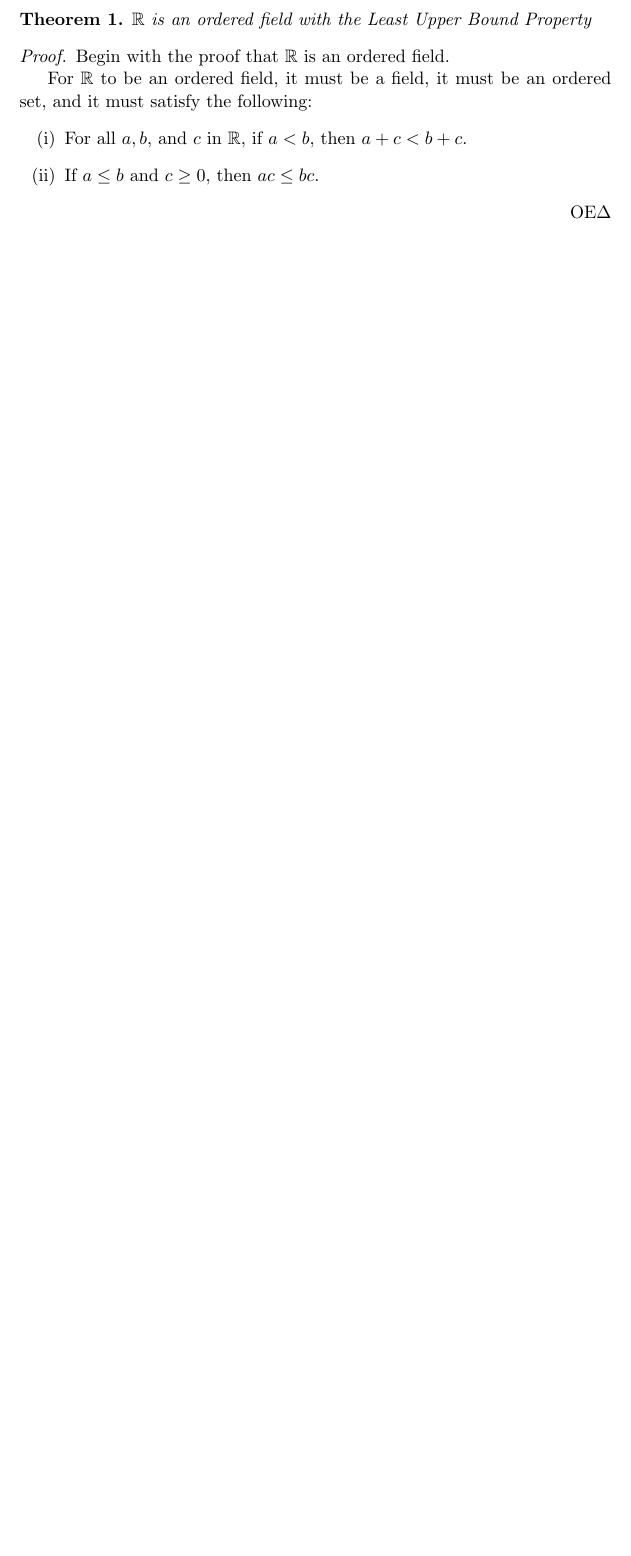
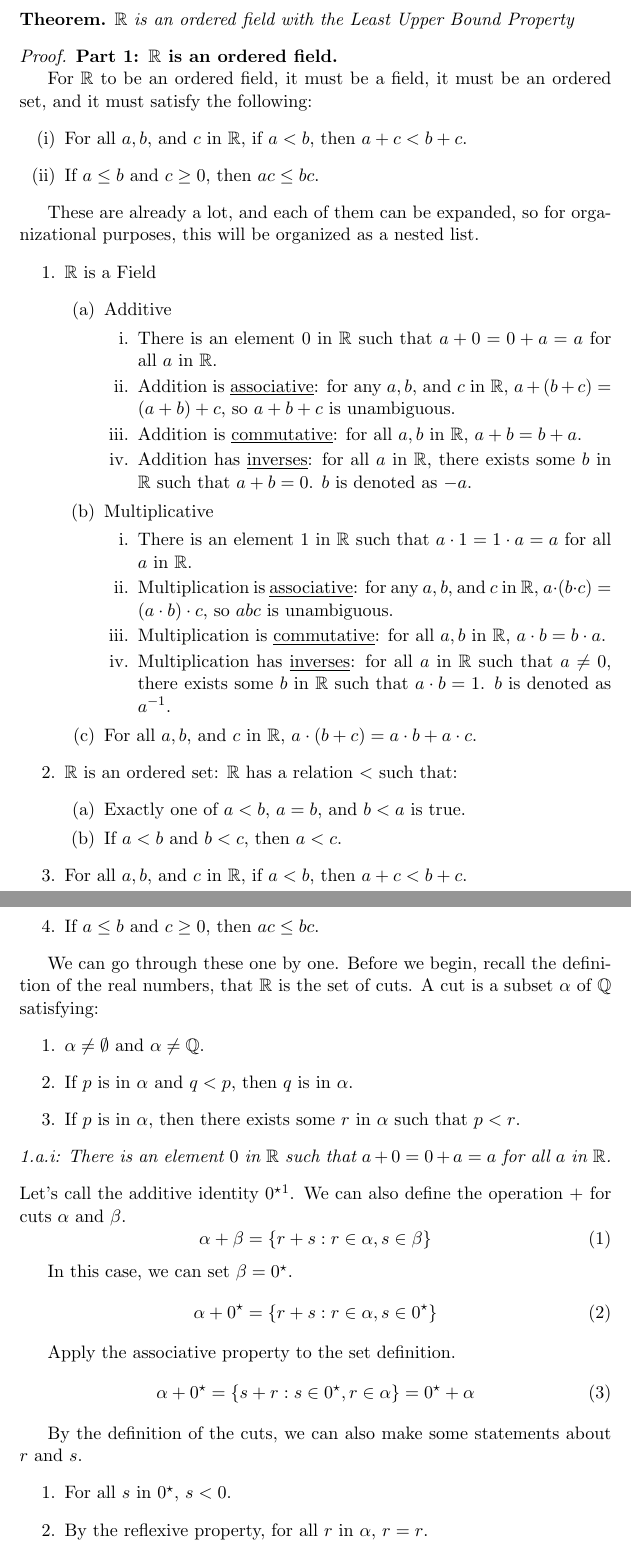
Before and after one commit to ddentona/Math-104, a LaTeX document (Week 1/R is an Ordered Field with the Least Upper Bound Property/R is an Ordered Field with the Least Upper Bound Property.tex): part of the page before the commit and two parts of pages 1 and 2 of 2 after it, the two joined at a grey line, cut so that both start at the same text, the shorter picture padded with empty space. Compiled offline with pdfLaTeX.

Commit message:
No major progress

```diff
--- a/Week 1/R is an Ordered Field with the Least Upper Bound Property/R is an Ordered Field with the Least Upper Bound Property.tex
+++ b/Week 1/R is an Ordered Field with the Least Upper Bound Property/R is an Ordered Field with the Least Upper Bound Property.tex
@@ -4,7 +4,9 @@
 \usepackage{amsthm}
 \usepackage{enumitem}
 
-\newtheorem{theorem}{Theorem}
+\newtheorem*{theorem}{Theorem}
+\newcommand{\cut}[1]{\ensuremath{#1^\star}}
+\newcommand{\mbbR}{\ensuremath{\mathbb{R}}}
 
 \renewcommand\qedsymbol{OE$\Delta$}
 
@@ -13,10 +15,73 @@
     $\mathbb{R}$ is an ordered field with the Least Upper Bound Property
 \end{theorem}
 \begin{proof}
-    Begin with the proof that $\mathbb{R}$ is an ordered field.
+    \textbf{Part 1: $\mathbb{R}$ is an ordered field.}
 
     For $\mathbb{R}$ to be an ordered field, it must be a field, it must be an ordered set, and it must satisfy the following:
     \begin{enumerate}[label=(\roman*)]
         \item   For all $a, b,$ and $c$ in $\mathbb{R}$, if $a < b$, then $a + c < b + c$.
         \item   If $a \leq b$ and $c \geq 0$, then $ac \leq bc$.
     \end{enumerate}
+
+    These are already a lot, and each of them can be expanded, so for organizational purposes, this will be organized as a nested list.
+    \begin{enumerate}
+        \item   \mbbR\ is a Field
+        \begin{enumerate}
+            \item   Additive
+            \begin{enumerate}
+                \item   There is an element $0$ in $\mathbb{R}$ such that $a + 0 = 0 + a = a$ for all $a$ in $\mathbb{R}$.
+                \item   Addition is \underline{associative}: for any $a, b,$ and $c$ in $\mathbb{R}$, $a + (b + c) = (a + b) + c$, so $a + b + c$ is unambiguous.
+                \item   Addition is \underline{commutative}: for all $a, b$ in $\mathbb{R}$, $a + b = b + a$.
+                \item   Addition has \underline{inverses}: for all $a$ in \mbbR, there exists some $b$ in \mbbR\ such that $a + b = 0$. $b$ is denoted as $-a$.
+            \end{enumerate}
+            \item   Multiplicative
+            \begin{enumerate}
+                \item   There is an element $1$ in $\mathbb{R}$ such that $a \cdot 1 = 1 \cdot a = a$ for all $a$ in $\mathbb{R}$.
+                \item   Multiplication is \underline{associative}: for any $a, b,$ and $c$ in $\mathbb{R}$, $a \cdot (b \cdot c) = (a \cdot b) \cdot c$, so $a b c$ is unambiguous.
+                \item   Multiplication is \underline{commutative}: for all $a, b$ in $\mathbb{R}$, $a \cdot b = b \cdot a$.
+                \item   Multiplication has \underline{inverses}: for all $a$ in \mbbR\ such that $a \neq 0$, there exists some $b$ in \mbbR\ such that $a \cdot b = 1$. $b$ is denoted as $a^{-1}$.
+            \end{enumerate}
+            \item   For all $a, b$, and $c$ in \mbbR, $a \cdot (b + c) = a \cdot b + a \cdot c$.
+        \end{enumerate}
+        \item   \mbbR\ is an ordered set: \mbbR\ has a relation $<$ such that:
+        \begin{enumerate}
+            \item   Exactly one of $a < b$, $a = b$, and $b < a$ is true.
+            \item   If $a < b$ and $b < c$, then $a < c$.
+        \end{enumerate}
+        \item   For all $a, b,$ and $c$ in $\mathbb{R}$, if $a < b$, then $a + c < b + c$.
+        \item   If $a \leq b$ and $c \geq 0$, then $ac \leq bc$.
+    \end{enumerate}
+
+    We can go through these one by one.
+    Before we begin, recall the definition of the real numbers, that \mbbR\ is the set of cuts.
+    A cut is a subset $\alpha$ of $\mathbb{Q}$ satisfying:
+    \begin{enumerate}
+        \item   $\alpha \neq \emptyset$ and $\alpha \neq \mathbb{Q}$.
+        \item   If $p$ is in $\alpha$ and $q < p$, then $q$ is in $\alpha$.
+        \item   If $p$ is in $\alpha$, then there exists some $r$ in $\alpha$ such that $p < r$.
+    \end{enumerate}
+
+    \begin{center}
+        \textit{1.a.i: There is an element $0$ in $\mathbb{R}$ such that $a + 0 = 0 + a = a$ for all $a$ in $\mathbb{R}$.}
+    \end{center}
+        Let's call the additive identity $0^\star$\footnote{For any $x$, $x^\star = \{p \in \mathbb{Q} : p < x\}$}.
+        We can also define the operation $+$ for cuts $\alpha$ and $\beta$.
+        \begin{equation}
+            \alpha + \beta = \left\{ r + s : r \in \alpha, s \in \beta \right\}
+        \end{equation}
+
+        In this case, we can set $\beta = 0^\star$.
+        \begin{equation}
+            \alpha + 0^\star = \left\{ r + s : r \in \alpha, s \in \cut{0} \right\}
+        \end{equation}
+
+        Apply the associative property to the set definition.
+        \begin{equation}
+            \alpha + 0^\star = \left\{ s + r : s \in \cut{0}, r \in \alpha \right\} = \cut{0} + \alpha
+        \end{equation}
+
+        By the definition of the cuts, we can also make some statements about $r$ and $s$.
+        \begin{enumerate}
+            \item   For all $s$ in \cut{0}, $s < 0$.
+            \item   By the reflexive property, for all $r$ in $\alpha$, $r = r$.
+        \end{enumerate}
```
Also changed, not shown: Week 1/R is an Ordered Field with the Least Upper Bound Property/R is an Ordered Field with the Least Upper Bound Property.pdf, Week 1/R is an Ordered Field with the Least Upper Bound Property/R is an Ordered Field with the Least Upper Bound Property.tex (10 more changed lines), 5 other files.
